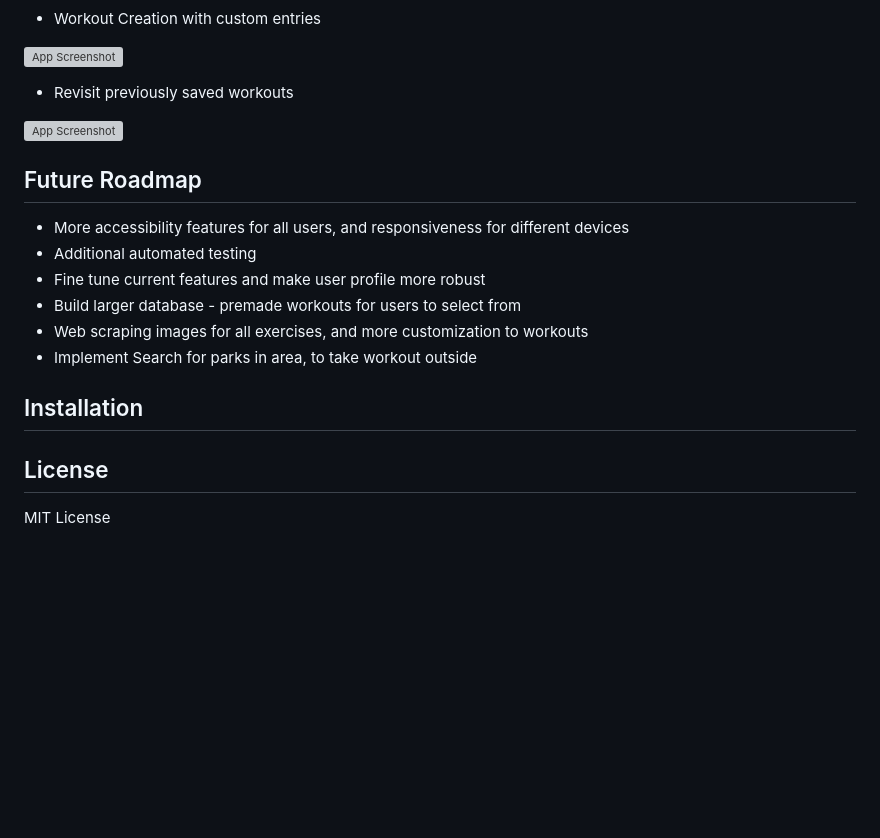
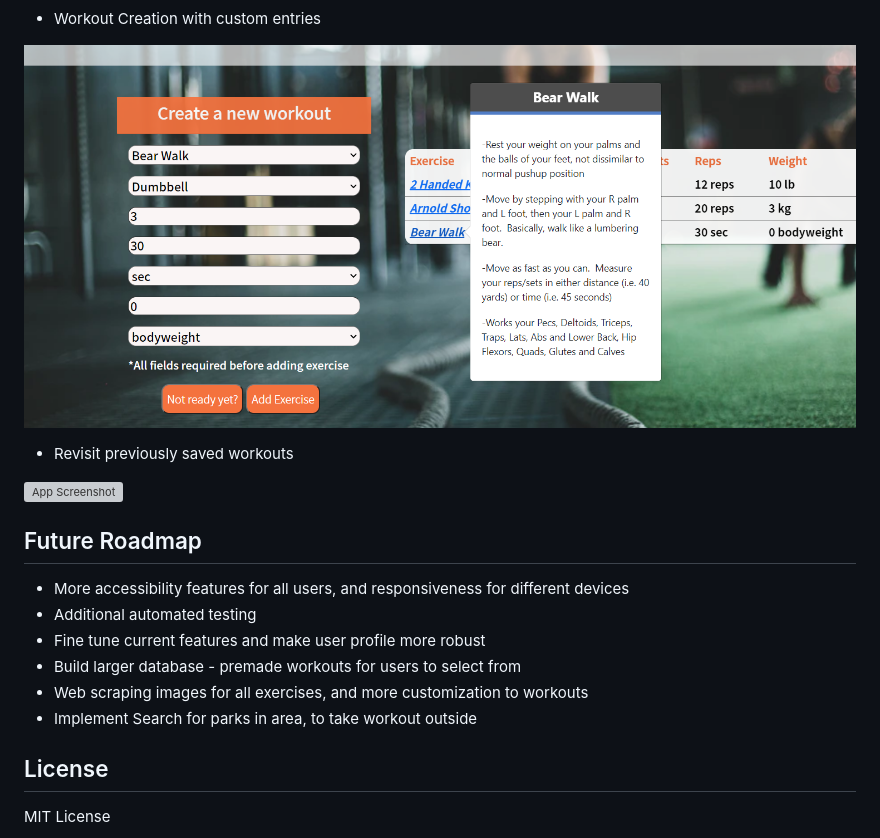
Before and after one commit to Jessica-chap/hb-final-project, a Markdown page: README.md, the part around the change printed below. GitHub-like rendering; pictures changed too: static/img/create_wkt.png (added); blank space fills up the shorter version; grey boxes are pictures that could not be loaded.

Commit message:
updated pictures for Readme

```diff
--- a/README.md
+++ b/README.md
@@ -59,7 +59,7 @@ technologies and gain more experience in the field.
 
 - Workout Creation with custom entries<br />
 
-![App Screenshot](https://github.com/Jessica-chap/hb-final-project/blob/main/static/img/create_account.png)
+![App Screenshot](https://github.com/Jessica-chap/hb-final-project/blob/main/static/img/create_wkt.png)
 
 - Revisit previously saved workouts<br />
 
@@ -76,8 +76,8 @@ technologies and gain more experience in the field.
 * Web scraping images for all exercises, and more customization to workouts
 * Implement Search for parks in area, to take workout outside
 
-
-## <a name="install"></a>Installation
+<!--
+## <a name="install"></a>Installation  -->
 
 <!-- Install my-project with npm
 
```
Also changed, not shown: other parts of README.md (+3 -3 lines), 3 other files.
